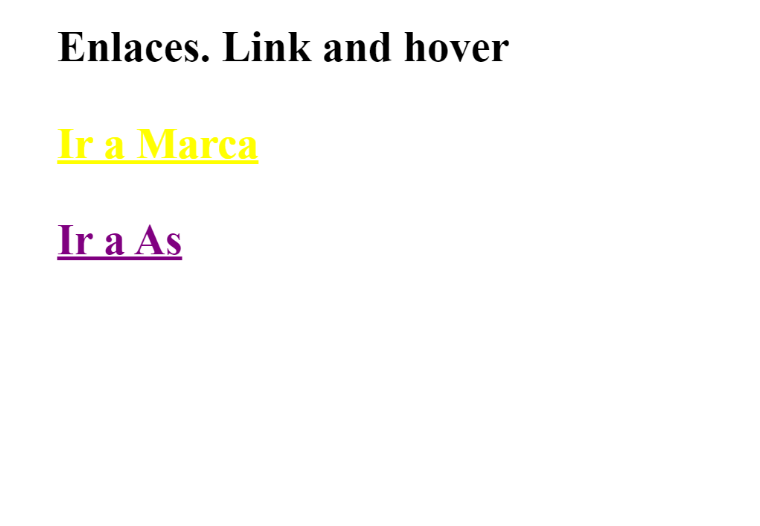
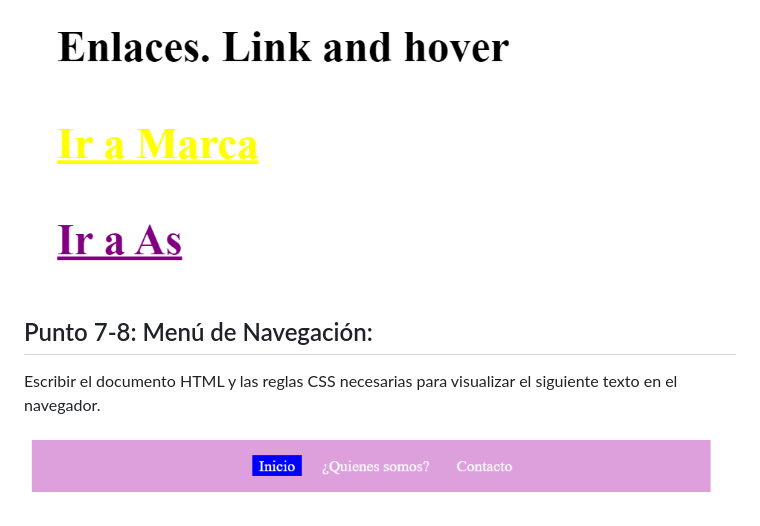
Before and after one commit to MileeeeD/Taller-9-full-stack, a Markdown page: README.md, the part around the change. Rendered like a GitHub page; pictures changed too: public/images/Nav.png (added); blank space fills up the shorter version.

Commit message:
Adición del desarrollo del septimo y octavo punto

```diff
--- a/README.md
+++ b/README.md
@@ -26,3 +26,6 @@ Con base en el wireframe diseñado y los recursos obtenidos, desarrolle una inte
 <h2>Punto 6: Enlaces</h2>
 <p>Escribir el documento HTML y las reglas CSS necesarias para visualizar el siguiente texto en el navegador.</p>
 <img src="./public/images/enlace.png" alt="Enlaces">
+<h2>Punto 7-8: Menú de Navegación:</h2>
+<p>Escribir el documento HTML y las reglas CSS necesarias para visualizar el siguiente texto en el navegador.</p>
+<img src="./public/images/Nav.png"alt="Menú de navegación">
```
Also changed, not shown: 2 other files.
